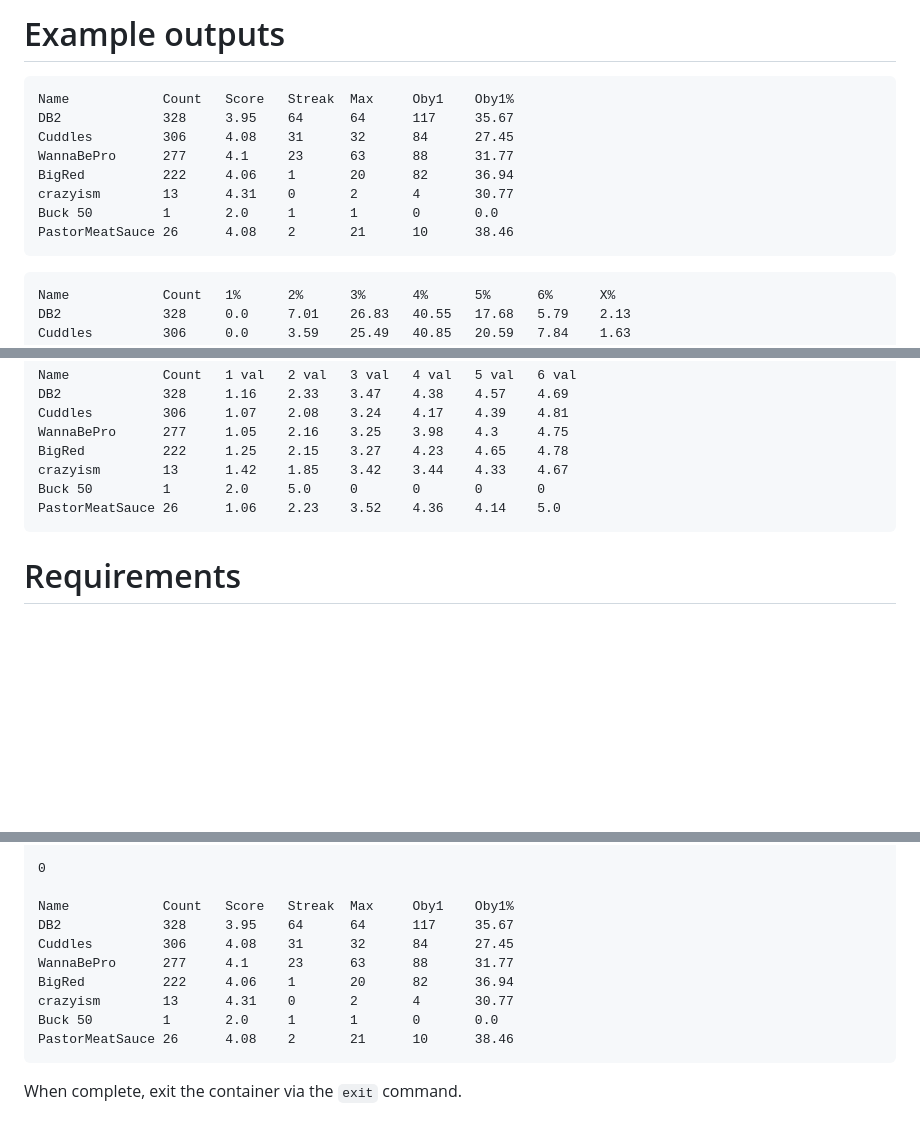
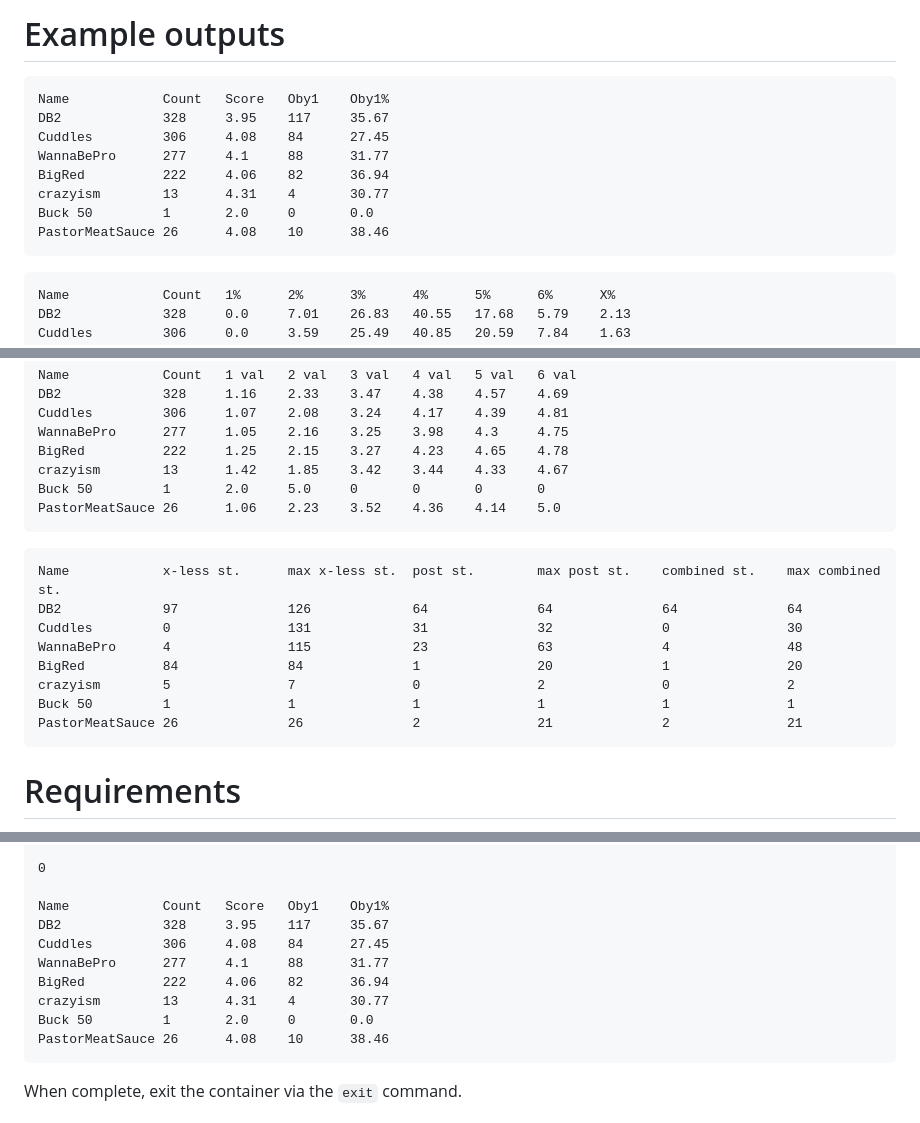
Before and after one commit to ramity/discord-wordle-processor, a Markdown page: README.md, 3 parts joined by grey strips. Rendered like a GitHub page; blank space fills up the shorter version.

Commit message:
fixes #20 - updated readme to be in line with new output types

````diff
--- a/README.md
+++ b/README.md
@@ -9,14 +9,14 @@ Discord Wordle Processor
 # Example outputs
 
 ```
-Name            Count   Score   Streak  Max     Oby1    Oby1%
-DB2             328     3.95    64      64      117     35.67
-Cuddles         306     4.08    31      32      84      27.45
-WannaBePro      277     4.1     23      63      88      31.77
-BigRed          222     4.06    1       20      82      36.94
-crazyism        13      4.31    0       2       4       30.77
-Buck 50         1       2.0     1       1       0       0.0
-PastorMeatSauce 26      4.08    2       21      10      38.46
+Name            Count   Score   Oby1    Oby1%
+DB2             328     3.95    117     35.67
+Cuddles         306     4.08    84      27.45
+WannaBePro      277     4.1     88      31.77
+BigRed          222     4.06    82      36.94
+crazyism        13      4.31    4       30.77
+Buck 50         1       2.0     0       0.0
+PastorMeatSauce 26      4.08    10      38.46
 ```
 
 ```
@@ -39,6 +39,17 @@ BigRed          222     1.25    2.15    3.27    4.23    4.65    4.78
 crazyism        13      1.42    1.85    3.42    3.44    4.33    4.67
 Buck 50         1       2.0     5.0     0       0       0       0
 PastorMeatSauce 26      1.06    2.23    3.52    4.36    4.14    5.0
+```
+
+```
+Name            x-less st.      max x-less st.  post st.        max post st.    combined st.    max combined st.
+DB2             97              126             64              64              64              64
+Cuddles         0               131             31              32              0               30
+WannaBePro      4               115             23              63              4               48
+BigRed          84              84              1               20              1               20
+crazyism        5               7               0               2               0               2
+Buck 50         1               1               1               1               1               1
+PastorMeatSauce 26              26              2               21              2               21
 ```
 
 # Requirements
@@ -126,14 +137,14 @@ Select an output type (type the corresponding number key and press enter).
 
 0
 
-Name            Count   Score   Streak  Max     Oby1    Oby1%
-DB2             328     3.95    64      64      117     35.67
-Cuddles         306     4.08    31      32      84      27.45
-WannaBePro      277     4.1     23      63      88      31.77
-BigRed          222     4.06    1       20      82      36.94
-crazyism        13      4.31    0       2       4       30.77
-Buck 50         1       2.0     1       1       0       0.0
-PastorMeatSauce 26      4.08    2       21      10      38.46
+Name            Count   Score   Oby1    Oby1%
+DB2             328     3.95    117     35.67
+Cuddles         306     4.08    84      27.45
+WannaBePro      277     4.1     88      31.77
+BigRed          222     4.06    82      36.94
+crazyism        13      4.31    4       30.77
+Buck 50         1       2.0     0       0.0
+PastorMeatSauce 26      4.08    10      38.46
 ```
 
 When complete, exit the container via the `exit` command.
````
